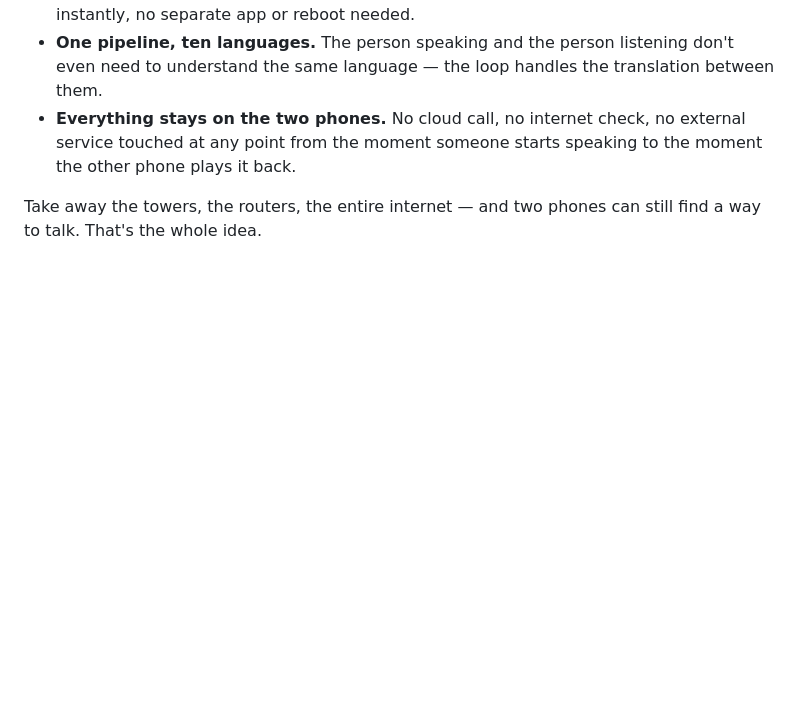
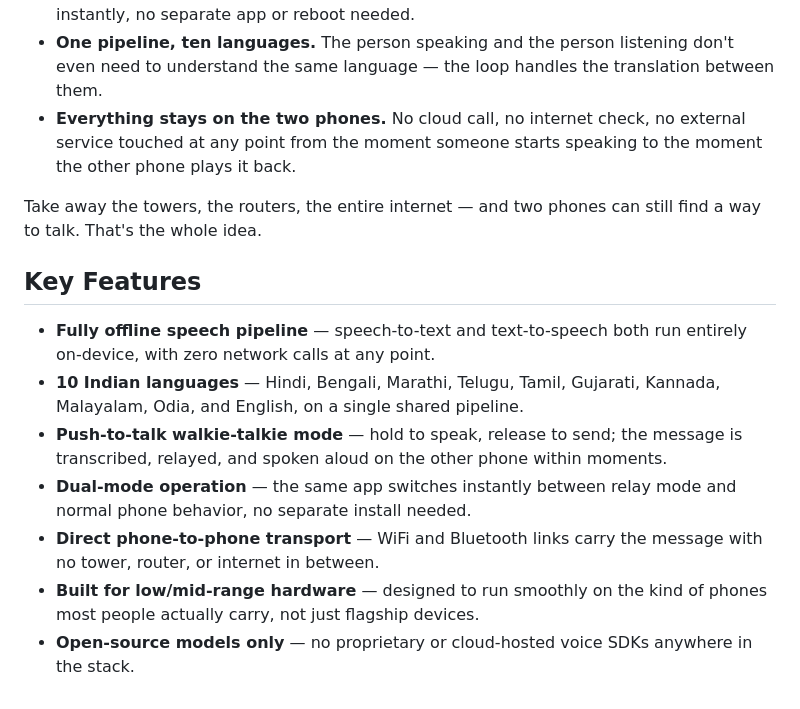
Before and after one commit to uditya001/iTantra, a Markdown page: README.md, the part around the change. Drawn GitHub-style; blank space fills up the shorter version.

```diff
--- a/README.md
+++ b/README.md
@@ -65,3 +65,14 @@ Instead of trying to move audio — which is heavy, slow, and needs a good conne
 - **Everything stays on the two phones.** No cloud call, no internet check, no external service touched at any point from the moment someone starts speaking to the moment the other phone plays it back.
 
 Take away the towers, the routers, the entire internet — and two phones can still find a way to talk. That's the whole idea.
+
+
+## Key Features
+
+- **Fully offline speech pipeline** — speech-to-text and text-to-speech both run entirely on-device, with zero network calls at any point.
+- **10 Indian languages** — Hindi, Bengali, Marathi, Telugu, Tamil, Gujarati, Kannada, Malayalam, Odia, and English, on a single shared pipeline.
+- **Push-to-talk walkie-talkie mode** — hold to speak, release to send; the message is transcribed, relayed, and spoken aloud on the other phone within moments.
+- **Dual-mode operation** — the same app switches instantly between relay mode and normal phone behavior, no separate install needed.
+- **Direct phone-to-phone transport** — WiFi and Bluetooth links carry the message with no tower, router, or internet in between.
+- **Built for low/mid-range hardware** — designed to run smoothly on the kind of phones most people actually carry, not just flagship devices.
+- **Open-source models only** — no proprietary or cloud-hosted voice SDKs anywhere in the stack.
```
